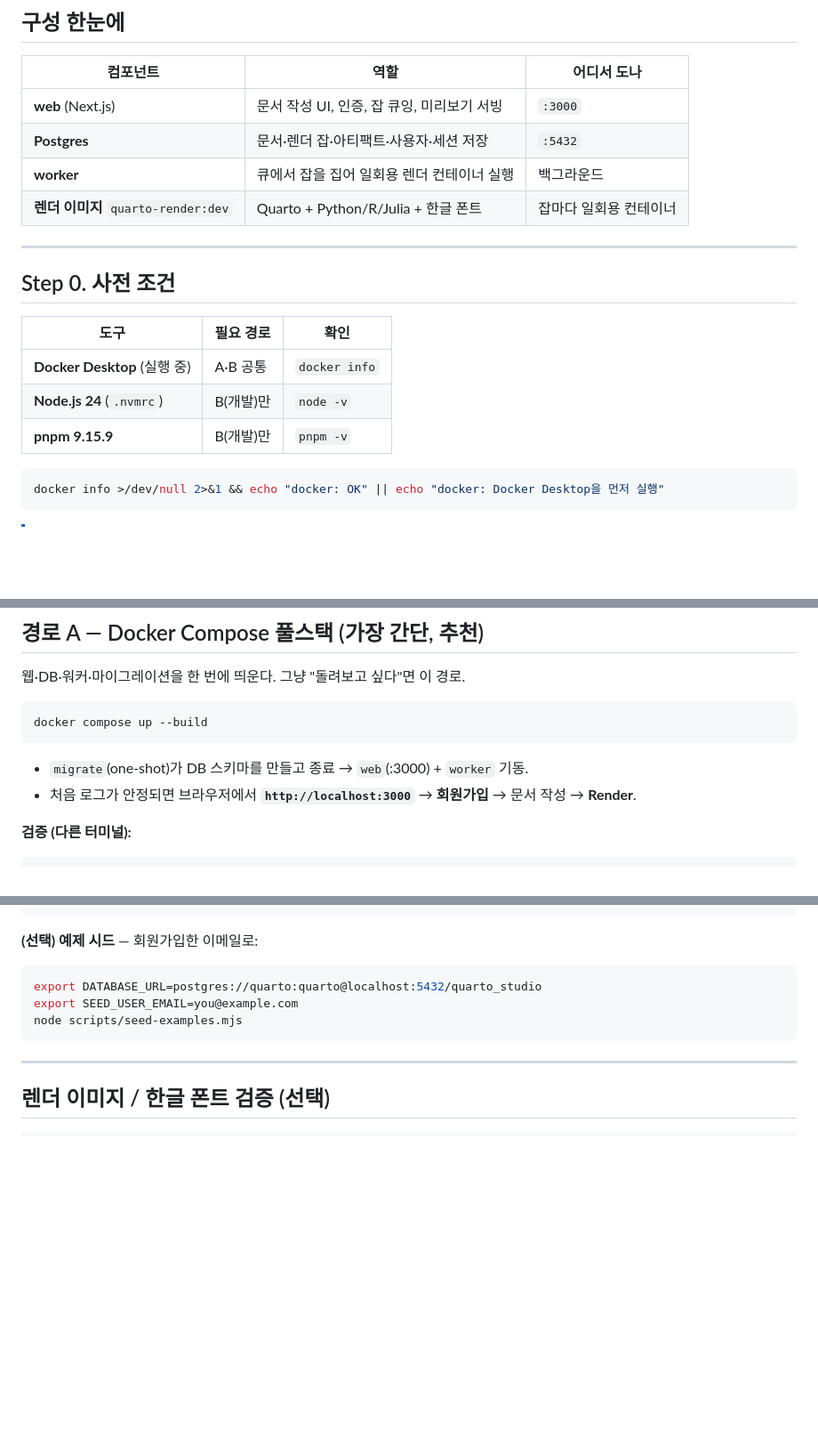
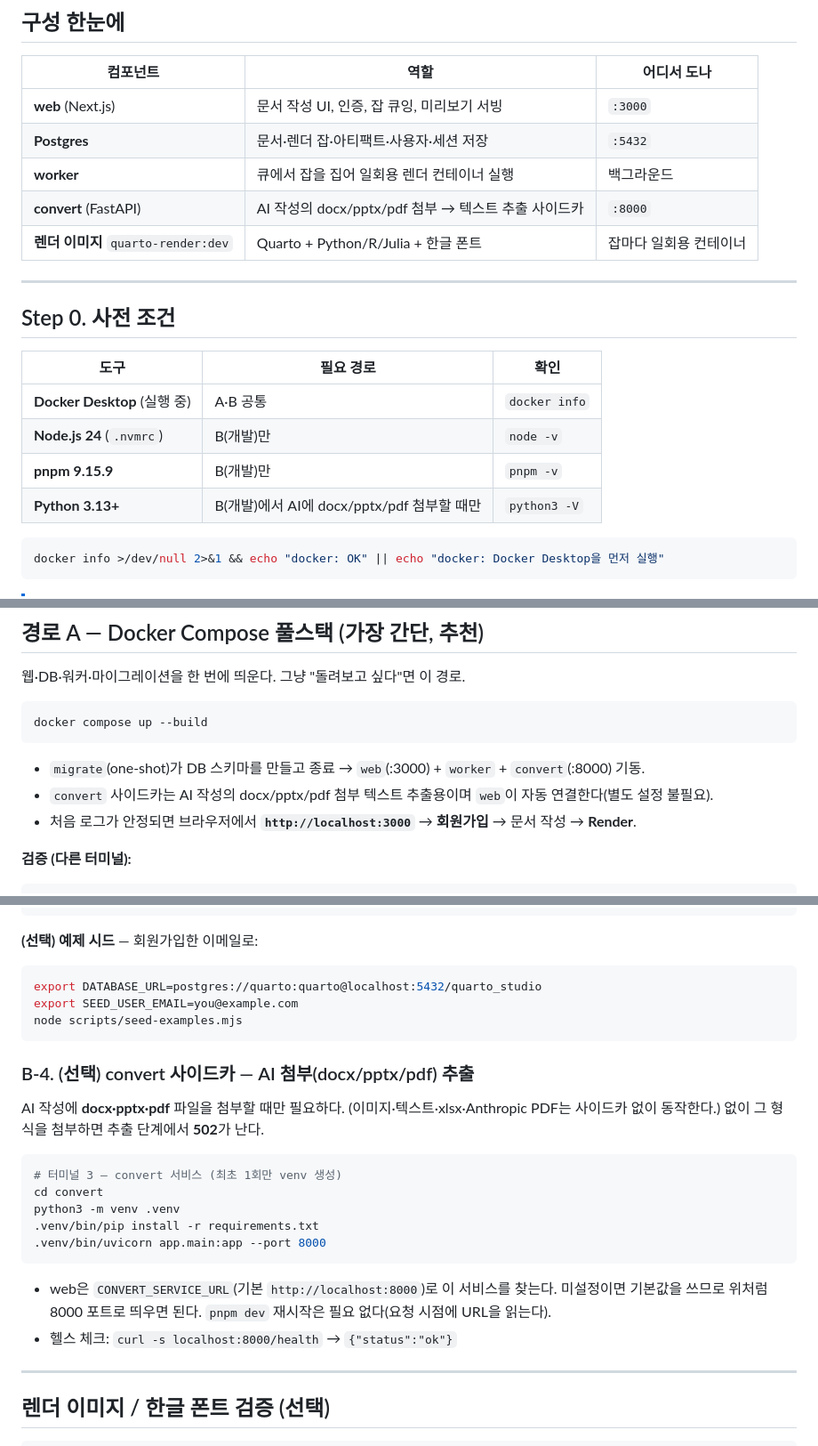
Before and after one commit to wally-wally/quarto-studio, a Markdown page: QUICKSTART.md, 3 parts joined by grey strips. Shown at 89% size. Rendered like a GitHub page; blank space fills up the shorter version.

Commit message:
docs(convert): convert 사이드카 기동 안내 추가 (README·QUICKSTART)
구성 한눈에·아키텍처에 convert(:8000) 추가, 개발 모드(B-4)에 venv+uvicorn
기동 절차, 502 트러블슈팅, CONVERT_SERVICE_URL 환경변수, Python 3.13+ 사전
조건(개발+docx/pptx/pdf 첨부 시)을 문서화.

Co-Authored-By: Claude Opus 4.8 <noreply@anthropic.com>

````diff
--- a/QUICKSTART.md
+++ b/QUICKSTART.md
@@ -14,6 +14,7 @@
 | **web** (Next.js) | 문서 작성 UI, 인증, 잡 큐잉, 미리보기 서빙 | `:3000` |
 | **Postgres** | 문서·렌더 잡·아티팩트·사용자·세션 저장 | `:5432` |
 | **worker** | 큐에서 잡을 집어 일회용 렌더 컨테이너 실행 | 백그라운드 |
+| **convert** (FastAPI) | AI 작성의 docx/pptx/pdf 첨부 → 텍스트 추출 사이드카 | `:8000` |
 | **렌더 이미지** `quarto-render:dev` | Quarto + Python/R/Julia + 한글 폰트 | 잡마다 일회용 컨테이너 |
 
 ---
@@ -25,6 +26,7 @@
 | **Docker Desktop** (실행 중) | A·B 공통 | `docker info` |
 | **Node.js 24** (`.nvmrc`) | B(개발)만 | `node -v` |
 | **pnpm 9.15.9** | B(개발)만 | `pnpm -v` |
+| **Python 3.13+** | B(개발)에서 AI에 docx/pptx/pdf 첨부할 때만 | `python3 -V` |
 
 ```bash
 docker info >/dev/null 2>&1 && echo "docker: OK" || echo "docker: Docker Desktop을 먼저 실행"
@@ -106,7 +108,8 @@ docker images quarto-render:dev   # 한 줄이라도 나오면 OK
 docker compose up --build
 ```
 
-- `migrate`(one-shot)가 DB 스키마를 만들고 종료 → `web`(:3000) + `worker` 기동.
+- `migrate`(one-shot)가 DB 스키마를 만들고 종료 → `web`(:3000) + `worker` + `convert`(:8000) 기동.
+- `convert` 사이드카는 AI 작성의 docx/pptx/pdf 첨부 텍스트 추출용이며 `web`이 자동 연결한다(별도 설정 불필요).
 - 처음 로그가 안정되면 브라우저에서 **`http://localhost:3000`** → **회원가입** → 문서 작성 → **Render**.
 
 **검증 (다른 터미널):**
@@ -182,6 +185,22 @@ export SEED_USER_EMAIL=you@example.com
 node scripts/seed-examples.mjs
 ```
 
+### B-4. (선택) convert 사이드카 — AI 첨부(docx/pptx/pdf) 추출
+
+AI 작성에 **docx·pptx·pdf** 파일을 첨부할 때만 필요하다. (이미지·텍스트·xlsx·Anthropic PDF는 사이드카 없이 동작한다.)
+없이 그 형식을 첨부하면 추출 단계에서 **502**가 난다.
+
+```bash
+# 터미널 3 — convert 서비스 (최초 1회만 venv 생성)
+cd convert
+python3 -m venv .venv
+.venv/bin/pip install -r requirements.txt
+.venv/bin/uvicorn app.main:app --port 8000
+```
+
+- web은 `CONVERT_SERVICE_URL`(기본 `http://localhost:8000`)로 이 서비스를 찾는다. 미설정이면 기본값을 쓰므로 위처럼 8000 포트로 띄우면 된다. `pnpm dev` 재시작은 필요 없다(요청 시점에 URL을 읽는다).
+- 헬스 체크: `curl -s localhost:8000/health` → `{"status":"ok"}`
+
 ---
 
 ## 렌더 이미지 / 한글 폰트 검증 (선택)
````
Also changed, not shown: other parts of QUICKSTART.md (+1 -0 lines), README.md (+6 -1 lines).
